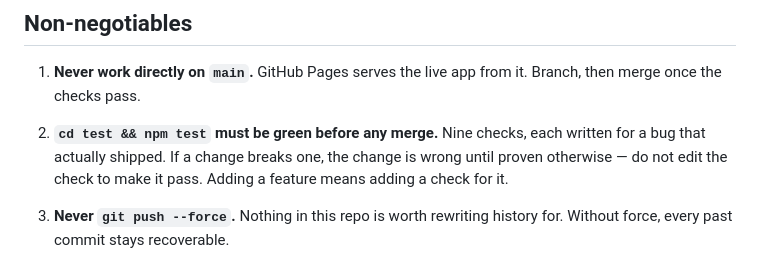
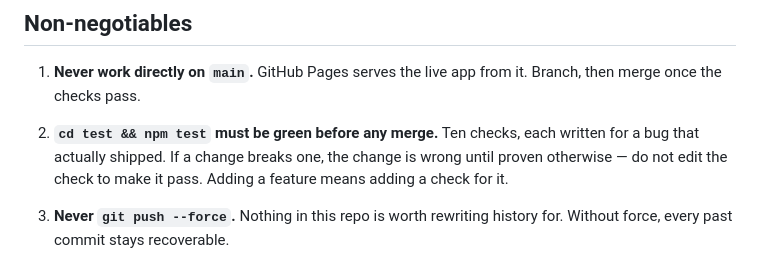
Before and after one commit to sadikhanchal/Jinnyfin, a Markdown page: AGENTS.md, the part around the change. Drawn GitHub-style.

Commit message:
docs: keep test count current

```diff
--- a/AGENTS.md
+++ b/AGENTS.md
@@ -16,7 +16,7 @@ within minutes.
 1. **Never work directly on `main`.** GitHub Pages serves the live app from it.
    Branch, then merge once the checks pass.
 
-2. **`cd test && npm test` must be green before any merge.** Nine checks, each
+2. **`cd test && npm test` must be green before any merge.** Ten checks, each
    written for a bug that actually shipped. If a change breaks one, the change
    is wrong until proven otherwise — do not edit the check to make it pass.
    Adding a feature means adding a check for it.
```
